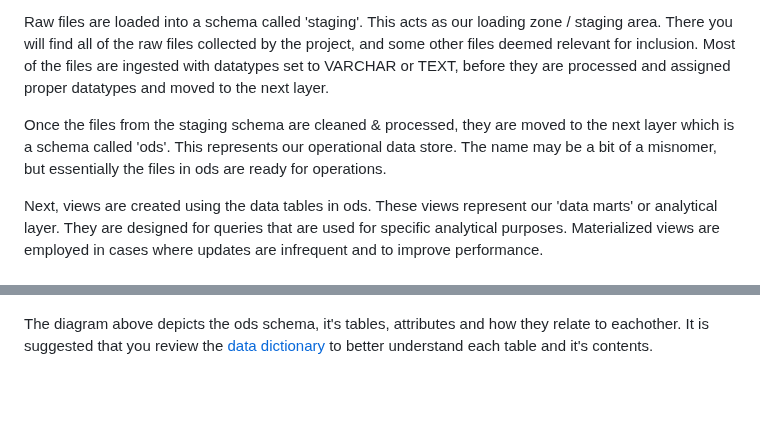
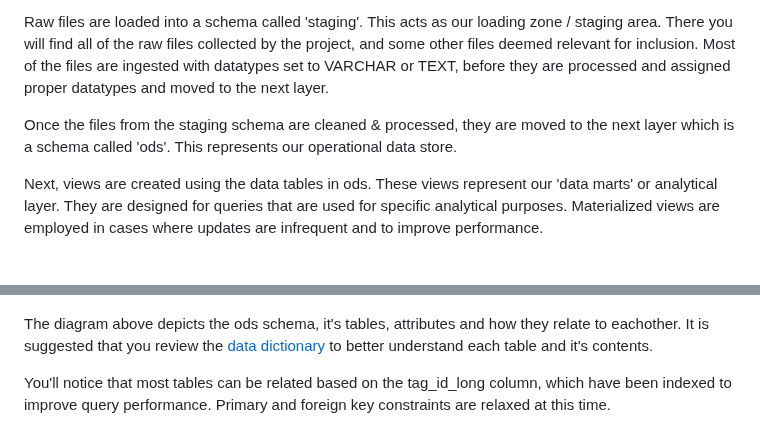
Before and after one commit to brahmwg/Bottlenecks_MDS_Capstone, a Markdown page: documentation/README.md, 2 parts joined by grey strips. Rendered like a GitHub page; blank space fills up the shorter version.

```diff
--- a/documentation/README.md
+++ b/documentation/README.md
@@ -15,7 +15,7 @@ The 'pg_dwh' image depicts an overview of the structure of our database system.
 
 Raw files are loaded into a schema called 'staging'. This acts as our loading zone / staging area. There you will find all of the raw files collected by the project, and some other files deemed relevant for inclusion. Most of the files are ingested with datatypes set to VARCHAR or TEXT, before they are processed and assigned proper datatypes and moved to the next layer.
 
-Once the files from the staging schema are cleaned & processed, they are moved to the next layer which is a schema called 'ods'. This represents our operational data store. The name may be a bit of a misnomer, but essentially the files in ods are ready for operations.
+Once the files from the staging schema are cleaned & processed, they are moved to the next layer which is a schema called 'ods'. This represents our operational data store.
 
 Next, views are created using the data tables in ods. These views represent our 'data marts' or analytical layer. They are designed for queries that are used for specific analytical purposes. Materialized views are employed in cases where updates are infrequent and to improve performance.
 
@@ -30,3 +30,5 @@ The server housed at UBC is a virtual machine with Ubuntu operating system. On i
 ![documentation/pg_dwh.ods.schema.png](https://github.com/brahmwg/Bottlenecks_MDS_Capstone/blob/77c734480c06af29a7ff25033b56b5036e1c1b93/documentation/pg_dwh.ods.schema.png)
 
 The diagram above depicts the ods schema, it's tables, attributes and how they relate to eachother. It is suggested that you review the [data dictionary](https://github.com/brahmwg/Bottlenecks_MDS_Capstone/blob/fce496db2ea3d2ac7bca254d409ad9d200cc7b43/documentation/data_dictionary_ods.csv)  to better understand each table and it's contents.
+
+You'll notice that most tables can be related based on the tag_id_long column, which have been indexed to improve query performance. Primary and foreign key constraints are relaxed at this time.
```
